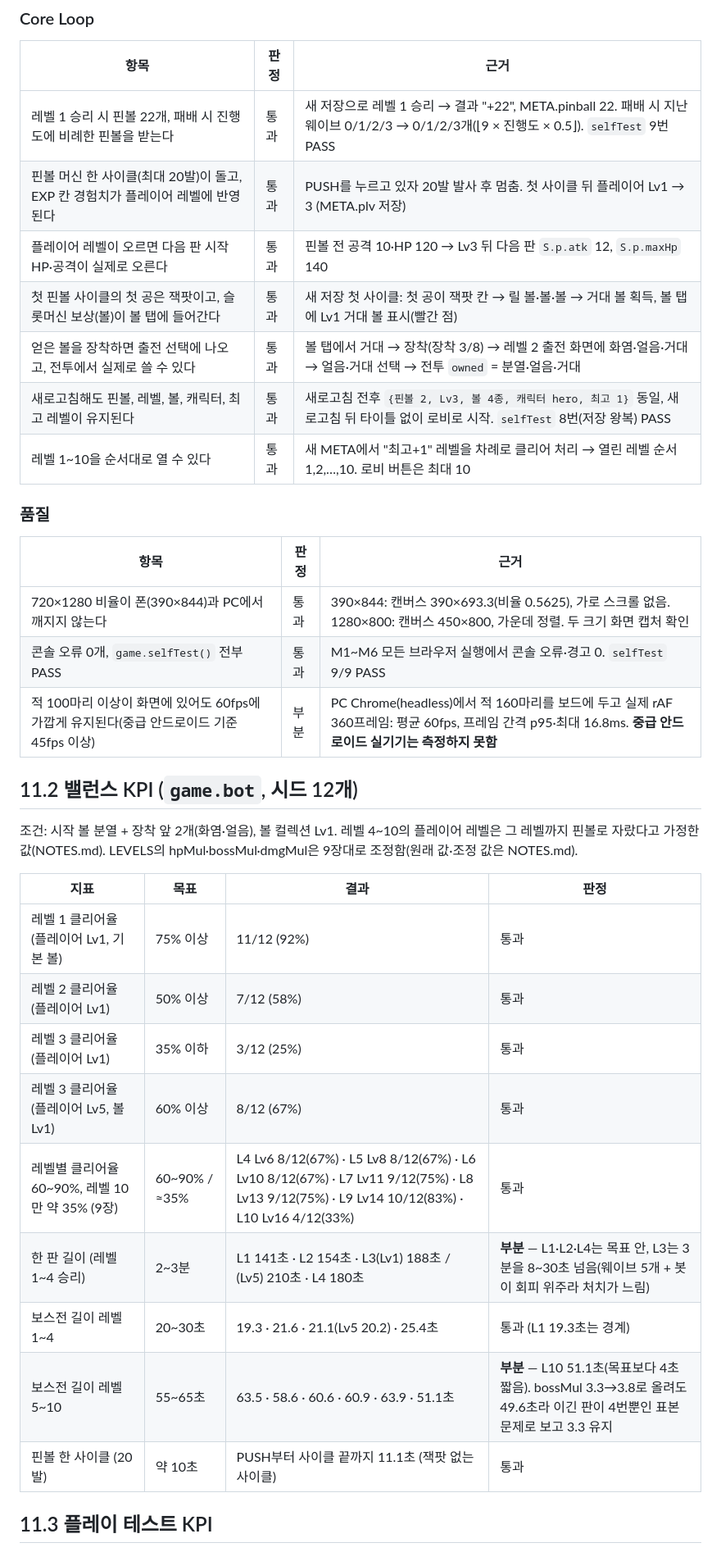
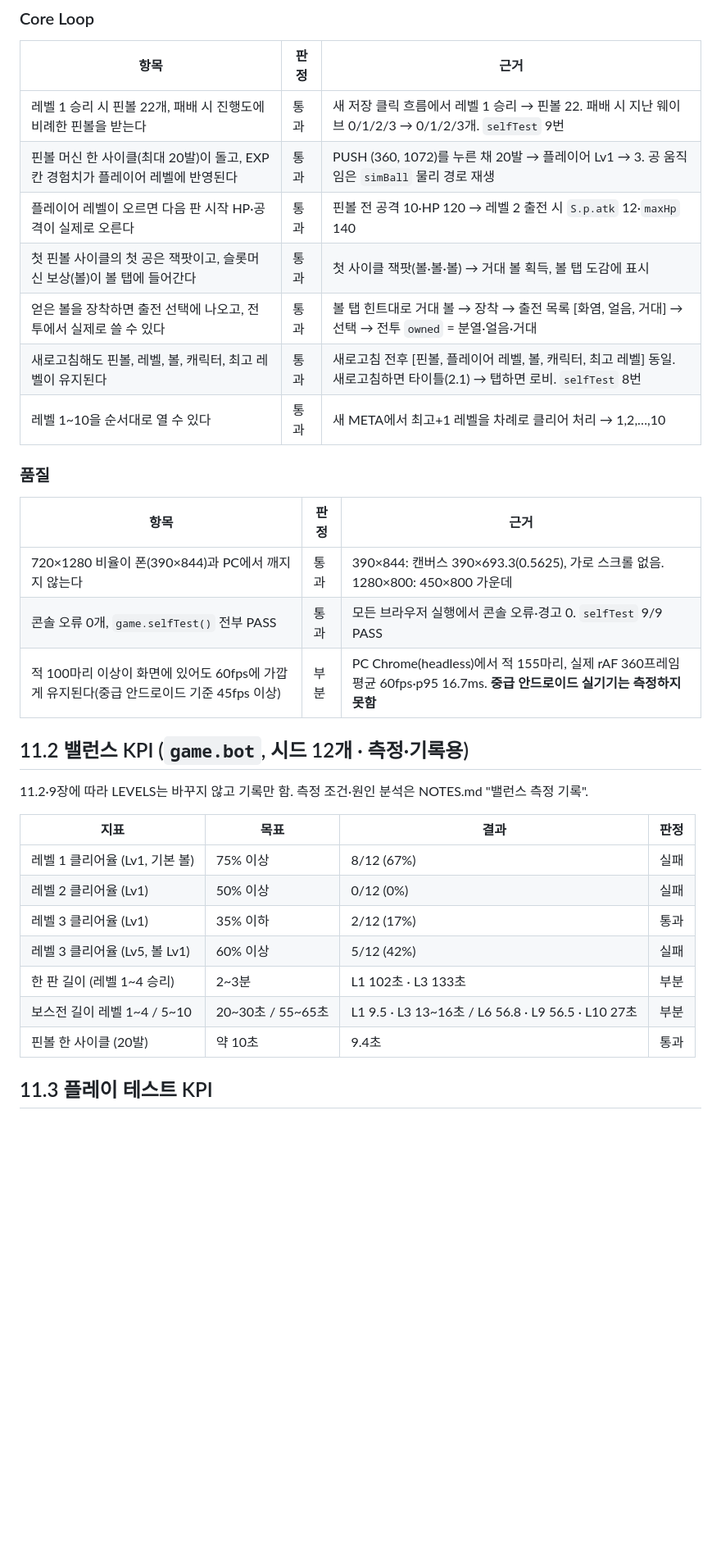
Before and after one commit to Katonea/project-zomxpit, a Markdown page: CHECKLIST.md, the part around one of its changes. Shown at 82% size. Rendered like a GitHub page; blank space fills up the shorter version.

```diff
--- a/CHECKLIST.md
+++ b/CHECKLIST.md
@@ -24,34 +28,32 @@
 ### Core Loop
 | 항목 | 판정 | 근거 |
 |---|---|---|
-| 레벨 1 승리 시 핀볼 22개, 패배 시 진행도에 비례한 핀볼을 받는다 | 통과 | 새 저장으로 레벨 1 승리 → 결과 "+22", META.pinball 22. 패배 시 지난 웨이브 0/1/2/3 → 0/1/2/3개(⌊9 × 진행도 × 0.5⌋). `selfTest` 9번 PASS |
-| 핀볼 머신 한 사이클(최대 20발)이 돌고, EXP 칸 경험치가 플레이어 레벨에 반영된다 | 통과 | PUSH를 누르고 있자 20발 발사 후 멈춤. 첫 사이클 뒤 플레이어 Lv1 → 3 (META.plv 저장) |
-| 플레이어 레벨이 오르면 다음 판 시작 HP·공격이 실제로 오른다 | 통과 | 핀볼 전 공격 10·HP 120 → Lv3 뒤 다음 판 `S.p.atk` 12, `S.p.maxHp` 140 |
-| 첫 핀볼 사이클의 첫 공은 잭팟이고, 슬롯머신 보상(볼)이 볼 탭에 들어간다 | 통과 | 새 저장 첫 사이클: 첫 공이 잭팟 칸 → 릴 볼·볼·볼 → 거대 볼 획득, 볼 탭에 Lv1 거대 볼 표시(빨간 점) |
-| 얻은 볼을 장착하면 출전 선택에 나오고, 전투에서 실제로 쓸 수 있다 | 통과 | 볼 탭에서 거대 → 장착(장착 3/8) → 레벨 2 출전 화면에 화염·얼음·거대 → 얼음·거대 선택 → 전투 `owned` = 분열·얼음·거대 |
-| 새로고침해도 핀볼, 레벨, 볼, 캐릭터, 최고 레벨이 유지된다 | 통과 | 새로고침 전후 `{핀볼 2, Lv3, 볼 4종, 캐릭터 hero, 최고 1}` 동일, 새로고침 뒤 타이틀 없이 로비로 시작. `selfTest` 8번(저장 왕복) PASS |
-| 레벨 1~10을 순서대로 열 수 있다 | 통과 | 새 META에서 "최고+1" 레벨을 차례로 클리어 처리 → 열린 레벨 순서 1,2,…,10. 로비 버튼은 최대 10 |
+| 레벨 1 승리 시 핀볼 22개, 패배 시 진행도에 비례한 핀볼을 받는다 | 통과 | 새 저장 클릭 흐름에서 레벨 1 승리 → 핀볼 22. 패배 시 지난 웨이브 0/1/2/3 → 0/1/2/3개. `selfTest` 9번 |
+| 핀볼 머신 한 사이클(최대 20발)이 돌고, EXP 칸 경험치가 플레이어 레벨에 반영된다 | 통과 | PUSH (360, 1072)를 누른 채 20발 → 플레이어 Lv1 → 3. 공 움직임은 `simBall` 물리 경로 재생 |
+| 플레이어 레벨이 오르면 다음 판 시작 HP·공격이 실제로 오른다 | 통과 | 핀볼 전 공격 10·HP 120 → 레벨 2 출전 시 `S.p.atk` 12·`maxHp` 140 |
+| 첫 핀볼 사이클의 첫 공은 잭팟이고, 슬롯머신 보상(볼)이 볼 탭에 들어간다 | 통과 | 첫 사이클 잭팟(볼·볼·볼) → 거대 볼 획득, 볼 탭 도감에 표시 |
+| 얻은 볼을 장착하면 출전 선택에 나오고, 전투에서 실제로 쓸 수 있다 | 통과 | 볼 탭 힌트대로 거대 볼 → 장착 → 출전 목록 [화염, 얼음, 거대] → 선택 → 전투 `owned` = 분열·얼음·거대 |
+| 새로고침해도 핀볼, 레벨, 볼, 캐릭터, 최고 레벨이 유지된다 | 통과 | 새로고침 전후 [핀볼, 플레이어 레벨, 볼, 캐릭터, 최고 레벨] 동일. 새로고침하면 타이틀(2.1) → 탭하면 로비. `selfTest` 8번 |
+| 레벨 1~10을 순서대로 열 수 있다 | 통과 | 새 META에서 최고+1 레벨을 차례로 클리어 처리 → 1,2,…,10 |
 
 ### 품질
 | 항목 | 판정 | 근거 |
 |---|---|---|
-| 720×1280 비율이 폰(390×844)과 PC에서 깨지지 않는다 | 통과 | 390×844: 캔버스 390×693.3(비율 0.5625), 가로 스크롤 없음. 1280×800: 캔버스 450×800, 가운데 정렬. 두 크기 화면 캡처 확인 |
-| 콘솔 오류 0개, `game.selfTest()` 전부 PASS | 통과 | M1~M6 모든 브라우저 실행에서 콘솔 오류·경고 0. `selfTest` 9/9 PASS |
-| 적 100마리 이상이 화면에 있어도 60fps에 가깝게 유지된다(중급 안드로이드 기준 45fps 이상) | 부분 | PC Chrome(headless)에서 적 160마리를 보드에 두고 실제 rAF 360프레임: 평균 60fps, 프레임 간격 p95·최대 16.8ms. **중급 안드로이드 실기기는 측정하지 못함** |
+| 720×1280 비율이 폰(390×844)과 PC에서 깨지지 않는다 | 통과 | 390×844: 캔버스 390×693.3(0.5625), 가로 스크롤 없음. 1280×800: 450×800 가운데 |
+| 콘솔 오류 0개, `game.selfTest()` 전부 PASS | 통과 | 모든 브라우저 실행에서 콘솔 오류·경고 0. `selfTest` 9/9 PASS |
+| 적 100마리 이상이 화면에 있어도 60fps에 가깝게 유지된다(중급 안드로이드 기준 45fps 이상) | 부분 | PC Chrome(headless)에서 적 155마리, 실제 rAF 360프레임 평균 60fps·p95 16.7ms. **중급 안드로이드 실기기는 측정하지 못함** |
 
-## 11.2 밸런스 KPI (`game.bot`, 시드 12개)
-조건: 시작 볼 분열 + 장착 앞 2개(화염·얼음), 볼 컬렉션 Lv1. 레벨 4~10의 플레이어 레벨은 그 레벨까지 핀볼로 자랐다고 가정한 값(NOTES.md). LEVELS의 hpMul·bossMul·dmgMul은 9장대로 조정함(원래 값·조정 값은 NOTES.md).
+## 11.2 밸런스 KPI (`game.bot`, 시드 12개 · 측정·기록용)
+11.2·9장에 따라 LEVELS는 바꾸지 않고 기록만 함. 측정 조건·원인 분석은 NOTES.md "밸런스 측정 기록".
 
 | 지표 | 목표 | 결과 | 판정 |
 |---|---|---|---|
-| 레벨 1 클리어율 (플레이어 Lv1, 기본 볼) | 75% 이상 | 11/12 (92%) | 통과 |
-| 레벨 2 클리어율 (플레이어 Lv1) | 50% 이상 | 7/12 (58%) | 통과 |
-| 레벨 3 클리어율 (플레이어 Lv1) | 35% 이하 | 3/12 (25%) | 통과 |
-| 레벨 3 클리어율 (플레이어 Lv5, 볼 Lv1) | 60% 이상 | 8/12 (67%) | 통과 |
-| 레벨별 클리어율 60~90%, 레벨 10만 약 35% (9장) | 60~90% / ≈35% | L4 Lv6 8/12(67%) · L5 Lv8 8/12(67%) · L6 Lv10 8/12(67%) · L7 Lv11 9/12(75%) · L8 Lv13 9/12(75%) · L9 Lv14 10/12(83%) · L10 Lv16 4/12(33%) | 통과 |
-| 한 판 길이 (레벨 1~4 승리) | 2~3분 | L1 141초 · L2 154초 · L3(Lv1) 188초 / (Lv5) 210초 · L4 180초 | **부분** — L1·L2·L4는 목표 안, L3는 3분을 8~30초 넘음(웨이브 5개 + 봇이 회피 위주라 처치가 느림) |
-| 보스전 길이 레벨 1~4 | 20~30초 | 19.3 · 21.6 · 21.1(Lv5 20.2) · 25.4초 | 통과 (L1 19.3초는 경계) |
-| 보스전 길이 레벨 5~10 | 55~65초 | 63.5 · 58.6 · 60.6 · 60.9 · 63.9 · 51.1초 | **부분** — L10 51.1초(목표보다 4초 짧음). bossMul 3.3→3.8로 올려도 49.6초라 이긴 판이 4번뿐인 표본 문제로 보고 3.3 유지 |
-| 핀볼 한 사이클 (20발) | 약 10초 | PUSH부터 사이클 끝까지 11.1초 (잭팟 없는 사이클) | 통과 |
+| 레벨 1 클리어율 (Lv1, 기본 볼) | 75% 이상 | 8/12 (67%) | 실패 |
+| 레벨 2 클리어율 (Lv1) | 50% 이상 | 0/12 (0%) | 실패 |
+| 레벨 3 클리어율 (Lv1) | 35% 이하 | 2/12 (17%) | 통과 |
+| 레벨 3 클리어율 (Lv5, 볼 Lv1) | 60% 이상 | 5/12 (42%) | 실패 |
+| 한 판 길이 (레벨 1~4 승리) | 2~3분 | L1 102초 · L3 133초 | 부분 |
+| 보스전 길이 레벨 1~4 / 5~10 | 20~30초 / 55~65초 | L1 9.5 · L3 13~16초 / L6 56.8 · L9 56.5 · L10 27초 | 부분 |
+| 핀볼 한 사이클 (20발) | 약 10초 | 9.4초 | 통과 |
 
 ## 11.3 플레이 테스트 KPI
```
Also changed, not shown: other parts of CHECKLIST.md (+16 -12 lines), NOTES.md (+20 -0 lines).
